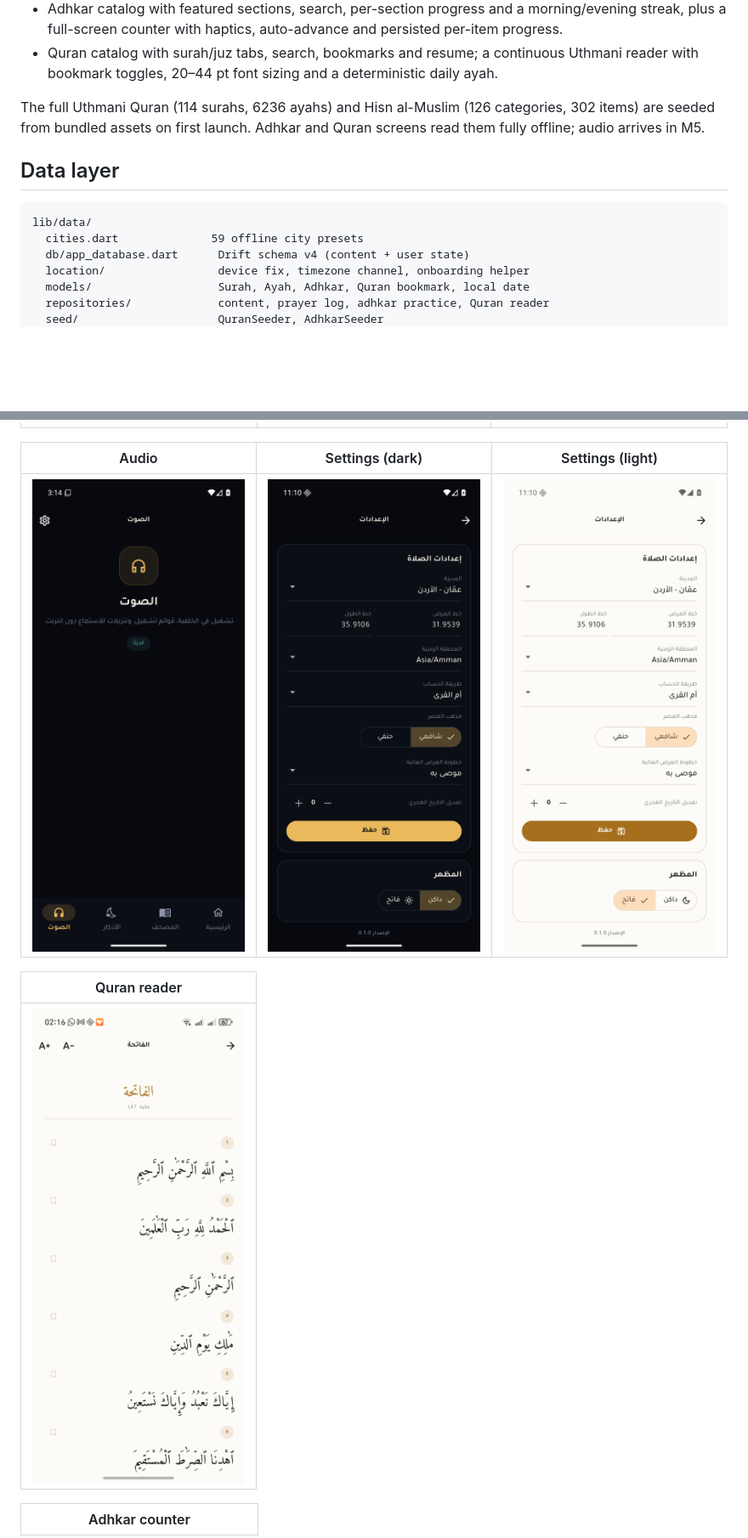
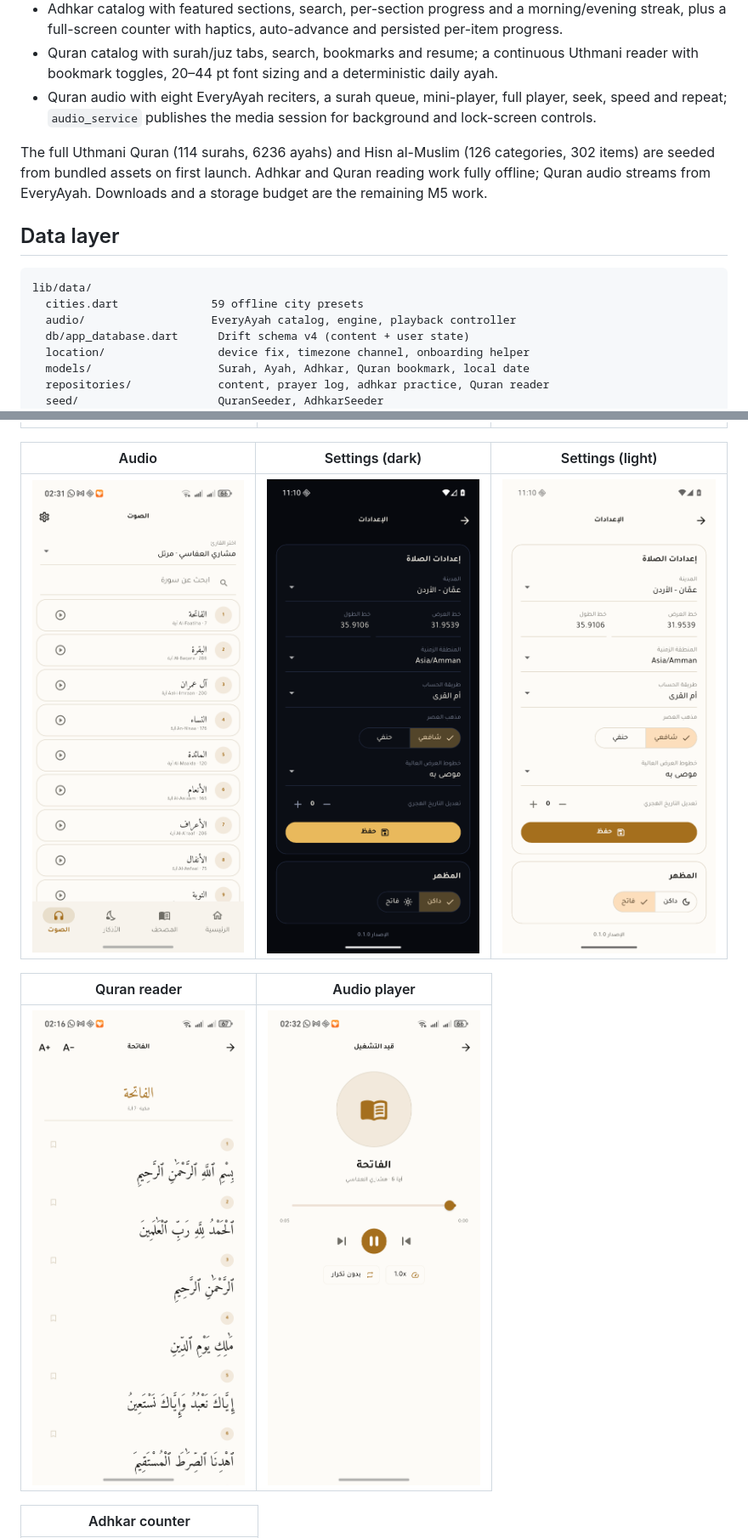
Before and after one commit to mohamadtajas/dandanah, a Markdown page: mobile/README.md, 2 parts joined by grey strips. Shown at 85% size. Drawn GitHub-style; pictures changed too: docs/screenshots/mobile/03-audio.png, docs/screenshots/mobile/11-audio-player.png (added); blank space fills up the shorter version.

Commit message:
docs(mobile): record M5 audio and owner actions

````diff
--- a/mobile/README.md
+++ b/mobile/README.md
@@ -22,16 +22,21 @@ Phase **M4** - Quran catalog, continuous reader, bookmarks, resume and daily aya
 - Quran catalog with surah/juz tabs, search, bookmarks and resume; a
   continuous Uthmani reader with bookmark toggles, 20–44 pt font sizing and
   a deterministic daily ayah.
+- Quran audio with eight EveryAyah reciters, a surah queue, mini-player,
+  full player, seek, speed and repeat; `audio_service` publishes the media
+  session for background and lock-screen controls.
 
 The full Uthmani Quran (114 surahs, 6236 ayahs) and Hisn al-Muslim (126
 categories, 302 items) are seeded from bundled assets on first launch. Adhkar
-and Quran screens read them fully offline; audio arrives in M5.
+and Quran reading work fully offline; Quran audio streams from EveryAyah.
+Downloads and a storage budget are the remaining M5 work.
 
 ## Data layer
 
 ```
 lib/data/
   cities.dart              59 offline city presets
+  audio/                   EveryAyah catalog, engine, playback controller
   db/app_database.dart      Drift schema v4 (content + user state)
   location/                 device fix, timezone channel, onboarding helper
   models/                   Surah, Ayah, Adhkar, Quran bookmark, local date
@@ -137,9 +143,9 @@ Captured on an Android 16 (API 36) emulator at 1080x2400 in Arabic RTL.
 |---|---|---|
 | ![Audio](../docs/screenshots/mobile/03-audio.png) | ![Settings dark](../docs/screenshots/mobile/04-settings-dark.png) | ![Settings light](../docs/screenshots/mobile/05-settings-light.png) |
 
-| Quran reader |
-|---|
-| ![Quran reader](../docs/screenshots/mobile/10-quran-reader.png) |
+| Quran reader | Audio player |
+|---|---|
+| ![Quran reader](../docs/screenshots/mobile/10-quran-reader.png) | ![Audio player](../docs/screenshots/mobile/11-audio-player.png) |
 
 | Adhkar counter |
 |---|
````
Also changed, not shown: other parts of mobile/README.md (+3 -2 lines), docs/superpowers/owner-actions.md (+6 -7 lines), 1 other file.
